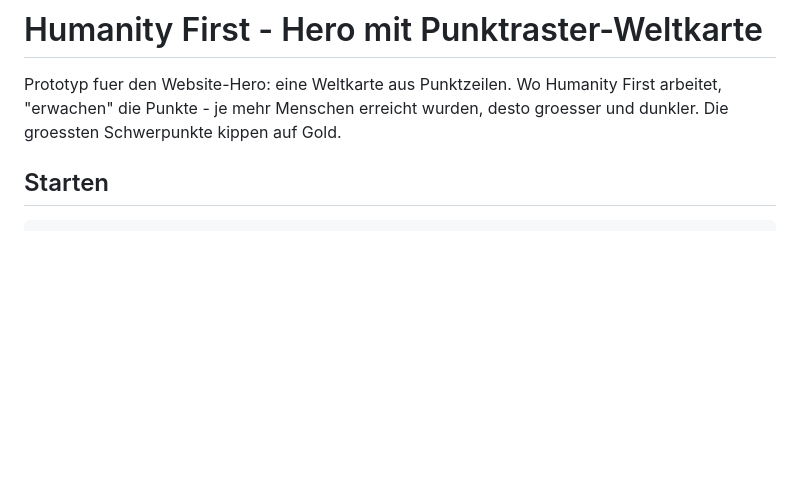
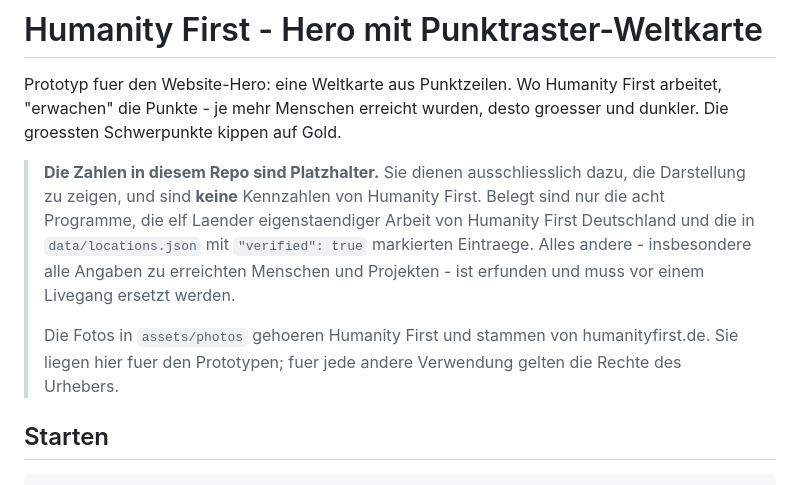
Before and after one commit to raziq95/hf-map, a Markdown page: README.md, the part around the change. Rendered like a GitHub page; blank space fills up the shorter version.

Commit message:
Platzhalter-Hinweis an den Anfang der Dokumentation
Vor dem Oeffentlichmachen: die erfundenen Kennzahlen und die Bildrechte muessen
sofort sichtbar sein, nicht erst im Abschnitt zur Datenpflege.

Co-Authored-By: Claude Opus 5 <noreply@anthropic.com>

```diff
--- a/README.md
+++ b/README.md
@@ -3,6 +3,18 @@
 Prototyp fuer den Website-Hero: eine Weltkarte aus Punktzeilen. Wo Humanity First
 arbeitet, "erwachen" die Punkte - je mehr Menschen erreicht wurden, desto groesser
 und dunkler. Die groessten Schwerpunkte kippen auf Gold.
+
+> **Die Zahlen in diesem Repo sind Platzhalter.** Sie dienen ausschliesslich dazu,
+> die Darstellung zu zeigen, und sind **keine** Kennzahlen von Humanity First.
+> Belegt sind nur die acht Programme, die elf Laender eigenstaendiger Arbeit von
+> Humanity First Deutschland und die in `data/locations.json` mit
+> `"verified": true` markierten Eintraege. Alles andere - insbesondere alle
+> Angaben zu erreichten Menschen und Projekten - ist erfunden und muss vor einem
+> Livegang ersetzt werden.
+>
+> Die Fotos in `assets/photos` gehoeren Humanity First und stammen von
+> humanityfirst.de. Sie liegen hier fuer den Prototypen; fuer jede andere
+> Verwendung gelten die Rechte des Urhebers.
 
 ## Starten
 
```
